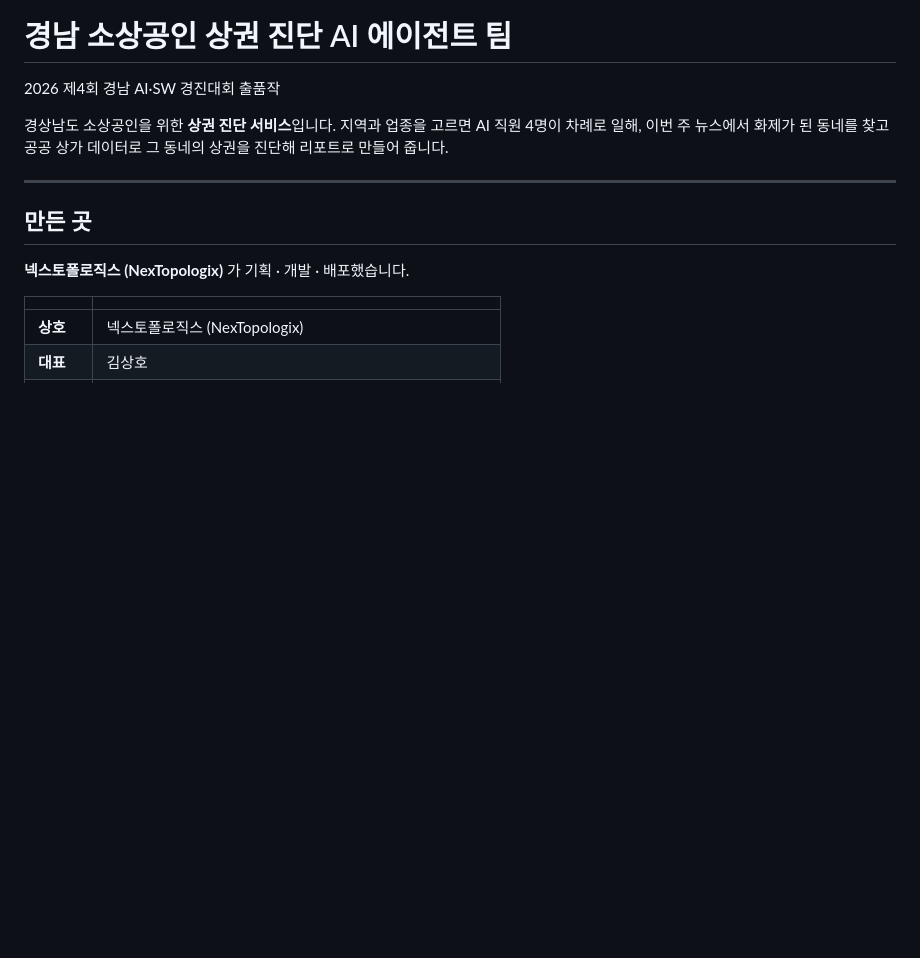
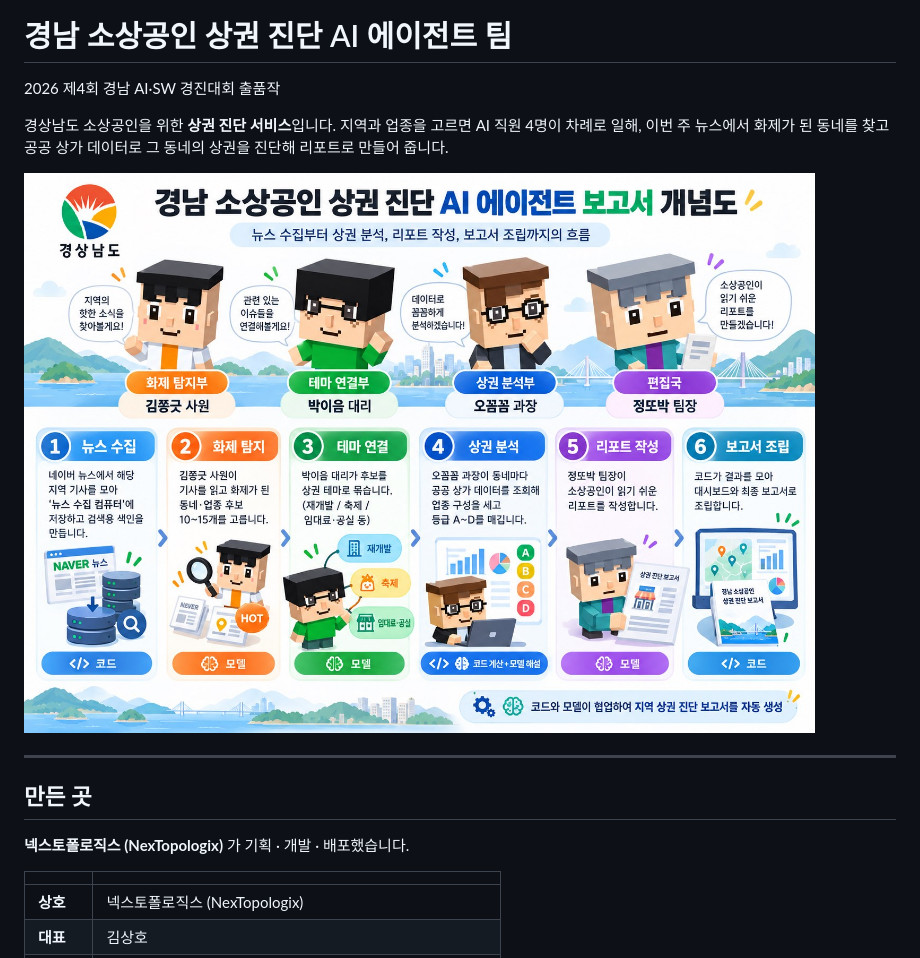
Before and after one commit to i4642i/gyeongnam-small-biz-ai-team, a Markdown page: README.md, the part around the change. GitHub-like rendering; pictures changed too: docs/images/concept.jpg (added); blank space fills up the shorter version.

Commit message:
README 에 서비스 개념도 추가

```diff
--- a/README.md
+++ b/README.md
@@ -3,6 +3,8 @@
 2026 제4회 경남 AI·SW 경진대회 출품작
 
 경상남도 소상공인을 위한 **상권 진단 서비스**입니다. 지역과 업종을 고르면 AI 직원 4명이 차례로 일해, 이번 주 뉴스에서 화제가 된 동네를 찾고 공공 상가 데이터로 그 동네의 상권을 진단해 리포트로 만들어 줍니다.
+
+![경남 소상공인 상권 진단 AI 에이전트 보고서 개념도](docs/images/concept.jpg)
 
 ---
 
```
